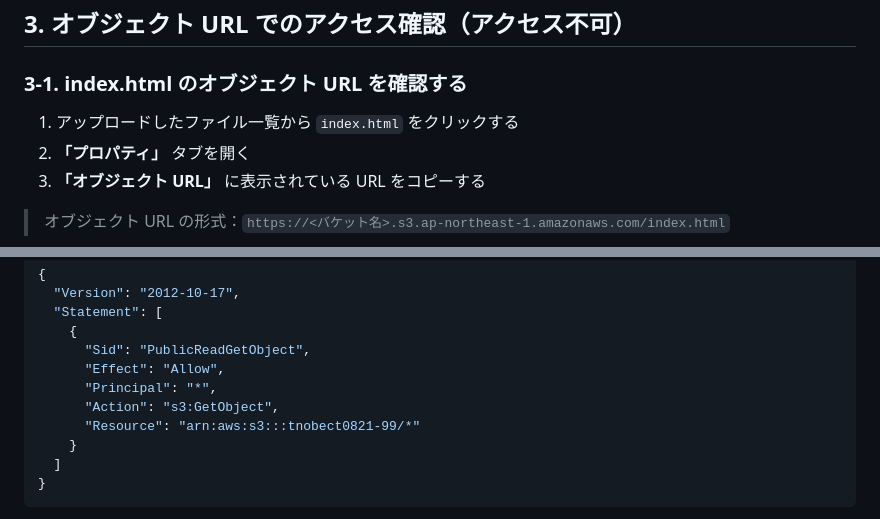
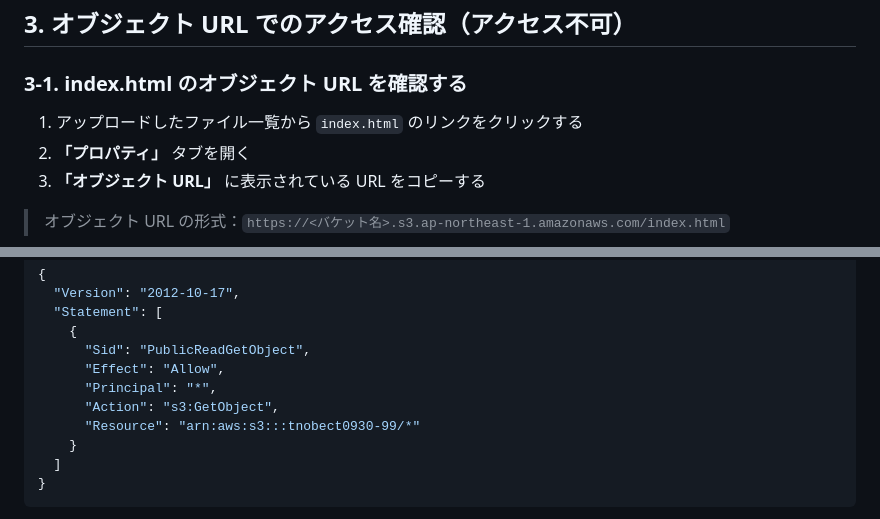
Before and after one commit to tetsuo-nobe/aws-basic, a Markdown page: s3/README.md, 2 parts joined by grey strips. Drawn GitHub-style.

```diff
--- a/s3/README.md
+++ b/s3/README.md
@@ -57,7 +57,7 @@ S3 バケットの作成、オブジェクトのアップロード、署名付
 
 ### 3-1. index.html のオブジェクト URL を確認する
 
-1. アップロードしたファイル一覧から `index.html` をクリックする
+1. アップロードしたファイル一覧から `index.html` のリンクをクリックする
 2. **「プロパティ」** タブを開く
 3. **「オブジェクト URL」** に表示されている URL をコピーする
 
@@ -98,7 +98,7 @@ S3 バケットの作成、オブジェクトのアップロード、署名付
       "Effect": "Allow",
       "Principal": "*",
       "Action": "s3:GetObject",
-      "Resource": "arn:aws:s3:::tnobect0821-99/*"
+      "Resource": "arn:aws:s3:::tnobect0930-99/*"
     }
   ]
 }
```
